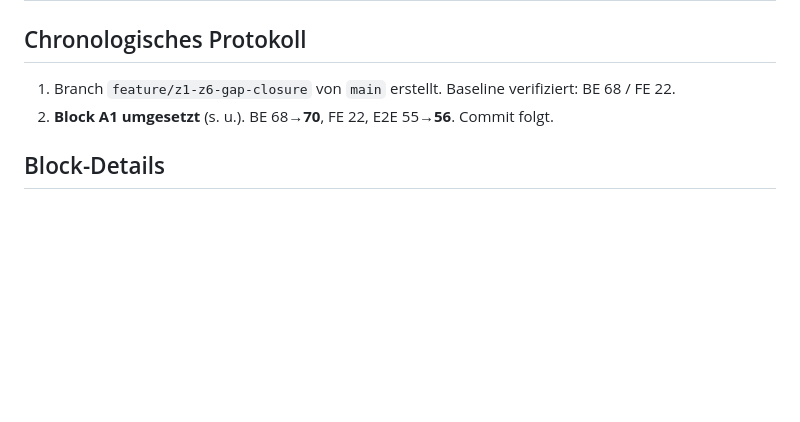
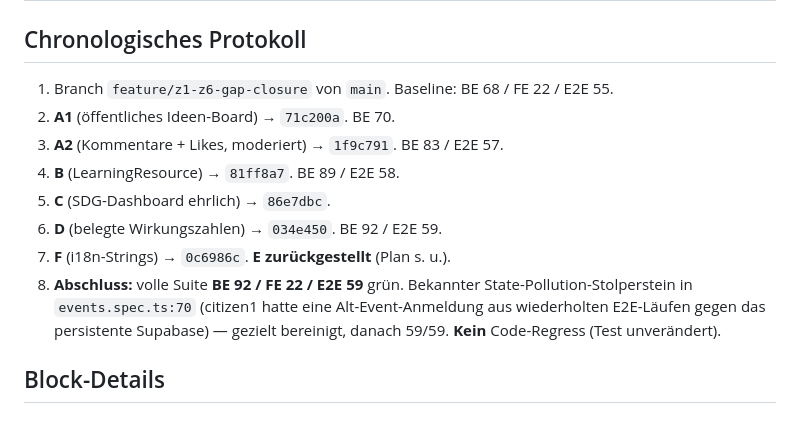
Before and after one commit to AnshulAgrawal7/zoe-sustainability-platform, a Markdown page: RUN_LOG.md, the part around one of its changes. Drawn GitHub-style; blank space fills up the shorter version.

```diff
--- a/RUN_LOG.md
+++ b/RUN_LOG.md
@@ -18,8 +18,17 @@ WCAG, keine erfundenen Daten, Persistenz in der DB, Commit nach jedem Block.
 
 ## Chronologisches Protokoll
 
-1. Branch `feature/z1-z6-gap-closure` von `main` erstellt. Baseline verifiziert: BE 68 / FE 22.
-2. **Block A1 umgesetzt** (s. u.). BE 68→**70**, FE 22, E2E 55→**56**. Commit folgt.
+1. Branch `feature/z1-z6-gap-closure` von `main`. Baseline: BE 68 / FE 22 / E2E 55.
+2. **A1** (öffentliches Ideen-Board) → `71c200a`. BE 70.
+3. **A2** (Kommentare + Likes, moderiert) → `1f9c791`. BE 83 / E2E 57.
+4. **B** (LearningResource) → `81ff8a7`. BE 89 / E2E 58.
+5. **C** (SDG-Dashboard ehrlich) → `86e7dbc`.
+6. **D** (belegte Wirkungszahlen) → `034e450`. BE 92 / E2E 59.
+7. **F** (i18n-Strings) → `0c6986c`. **E zurückgestellt** (Plan s. u.).
+8. **Abschluss:** volle Suite **BE 92 / FE 22 / E2E 59** grün. Bekannter
+   State-Pollution-Stolperstein in `events.spec.ts:70` (citizen1 hatte eine
+   Alt-Event-Anmeldung aus wiederholten E2E-Läufen gegen das persistente Supabase)
+   — gezielt bereinigt, danach 59/59. **Kein** Code-Regress (Test unverändert).
 
 ## Block-Details
 
```
Also changed, not shown: other parts of RUN_LOG.md (+52 -4 lines).
